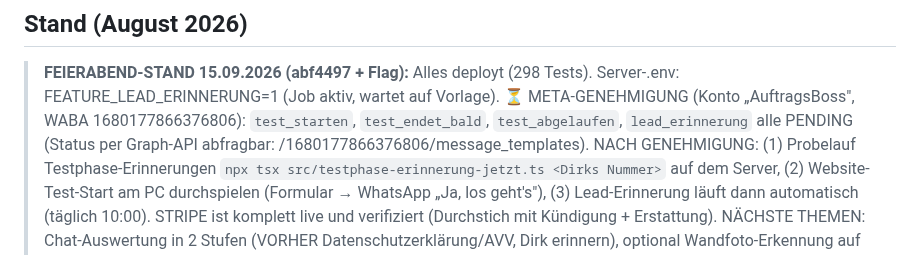
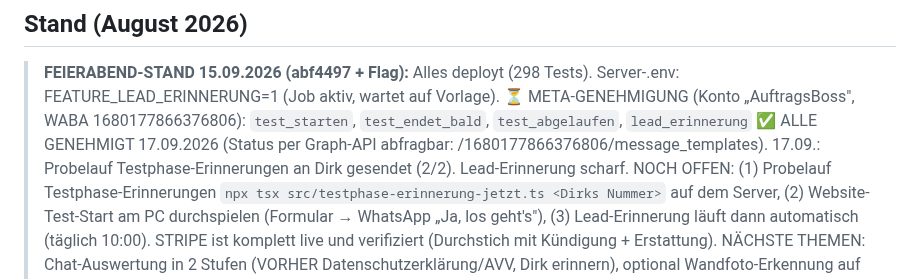
Before and after one commit to Produktwerke/auftragsboss, a Markdown page: CLAUDE.md, the part around the change. Drawn GitHub-style.

Commit message:
Doku: Meta-Vorlagen genehmigt 17.09., Probelauf Testphase-Erinnerungen
Co-Authored-By: Claude Fable 5.1 <noreply@anthropic.com>

```diff
--- a/CLAUDE.md
+++ b/CLAUDE.md
@@ -138,7 +138,8 @@ laufende `dev:editor`/`dev`-Tasks stoppen.
 
 > **FEIERABEND-STAND 15.09.2026 (abf4497 + Flag):** Alles deployt (298 Tests). Server-.env: FEATURE_LEAD_ERINNERUNG=1 (Job aktiv, wartet auf
 >   Vorlage). ⏳ META-GENEHMIGUNG (Konto „AuftragsBoss", WABA 1680177866376806): `test_starten`, `test_endet_bald`, `test_abgelaufen`,
->   `lead_erinnerung` alle PENDING (Status per Graph-API abfragbar: /1680177866376806/message_templates). NACH GENEHMIGUNG:
+>   `lead_erinnerung` ✅ ALLE GENEHMIGT 17.09.2026 (Status per Graph-API abfragbar: /1680177866376806/message_templates).
+>   17.09.: Probelauf Testphase-Erinnerungen an Dirk gesendet (2/2). Lead-Erinnerung scharf. NOCH OFFEN:
 >   (1) Probelauf Testphase-Erinnerungen `npx tsx src/testphase-erinnerung-jetzt.ts <Dirks Nummer>` auf dem Server, (2) Website-Test-Start
 >   am PC durchspielen (Formular → WhatsApp „Ja, los geht's"), (3) Lead-Erinnerung läuft dann automatisch (täglich 10:00).
 >   STRIPE ist komplett live und verifiziert (Durchstich mit Kündigung + Erstattung). NÄCHSTE THEMEN: Chat-Auswertung in 2 Stufen
```
